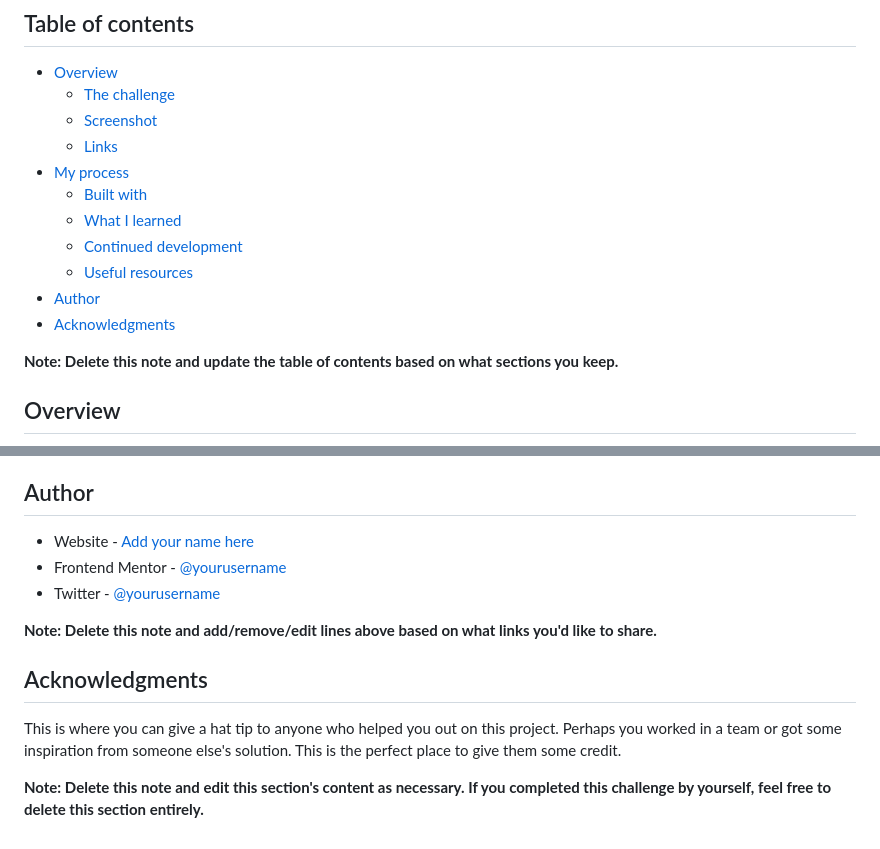
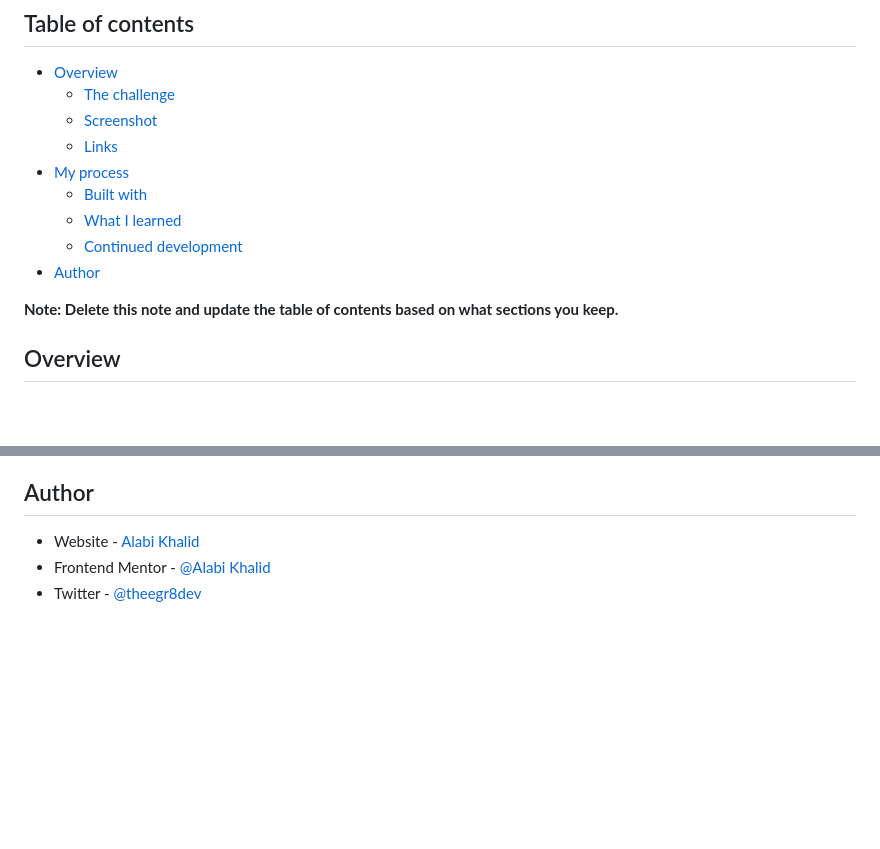
Before and after one commit to theegr8dev/tip-calculator-app, a Markdown page: README-template.md, 2 parts joined by grey strips. Drawn GitHub-style; blank space fills up the shorter version.

```diff
--- a/README-template.md
+++ b/README-template.md
@@ -12,9 +12,7 @@ This is a solution to the [Tip calculator app challenge on Frontend Mentor](http
   - [Built with](#built-with)
   - [What I learned](#what-i-learned)
   - [Continued development](#continued-development)
-  - [Useful resources](#useful-resources)
 - [Author](#author)
-- [Acknowledgments](#acknowledgments)
 
 **Note: Delete this note and update the table of contents based on what sections you keep.**
 
@@ -99,14 +55,6 @@ Use this section to outline areas that you want to continue focusing on in futur
 
 ## Author
 
-- Website - [Add your name here](https://www.your-site.com)
-- Frontend Mentor - [@yourusername](https://www.frontendmentor.io/profile/yourusername)
-- Twitter - [@yourusername](https://www.twitter.com/yourusername)
-
-**Note: Delete this note and add/remove/edit lines above based on what links you'd like to share.**
-
-## Acknowledgments
-
-This is where you can give a hat tip to anyone who helped you out on this project. Perhaps you worked in a team or got some inspiration from someone else's solution. This is the perfect place to give them some credit.
-
-**Note: Delete this note and edit this section's content as necessary. If you completed this challenge by yourself, feel free to delete this section entirely.**
+- Website - [Alabi Khalid](https://github.com/theegr8dev)
+- Frontend Mentor - [@Alabi Khalid](https://www.frontendmentor.io/profile/theegr8dev)
+- Twitter - [@theegr8dev](https://www.twitter.com/theegr8dev)
```
Also changed, not shown: other parts of README-template.md (+6 -48 lines), style-guide.md (+1 -1 lines), screenshot/DesktopView.png (added), screenshot/MobileView.png (added), 3 other files.
